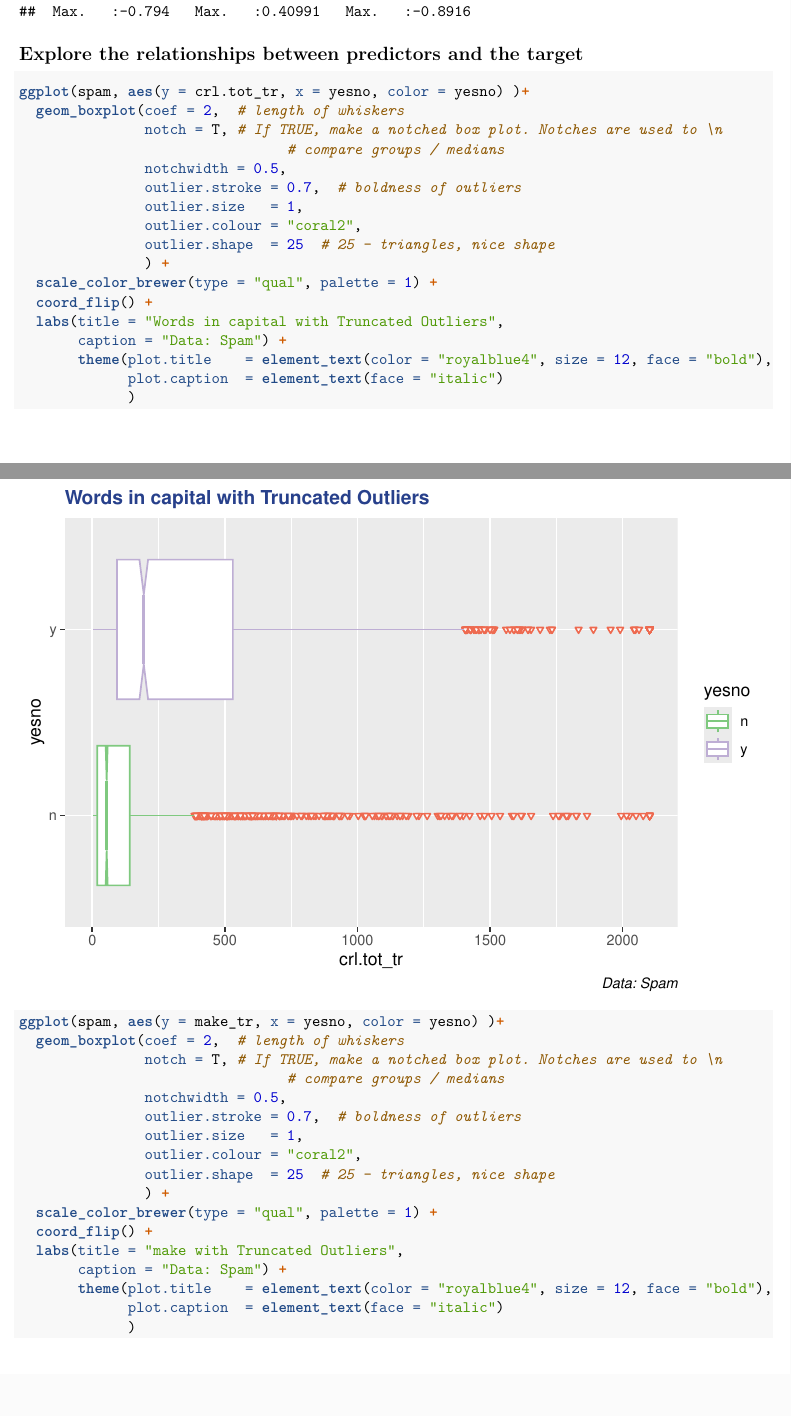
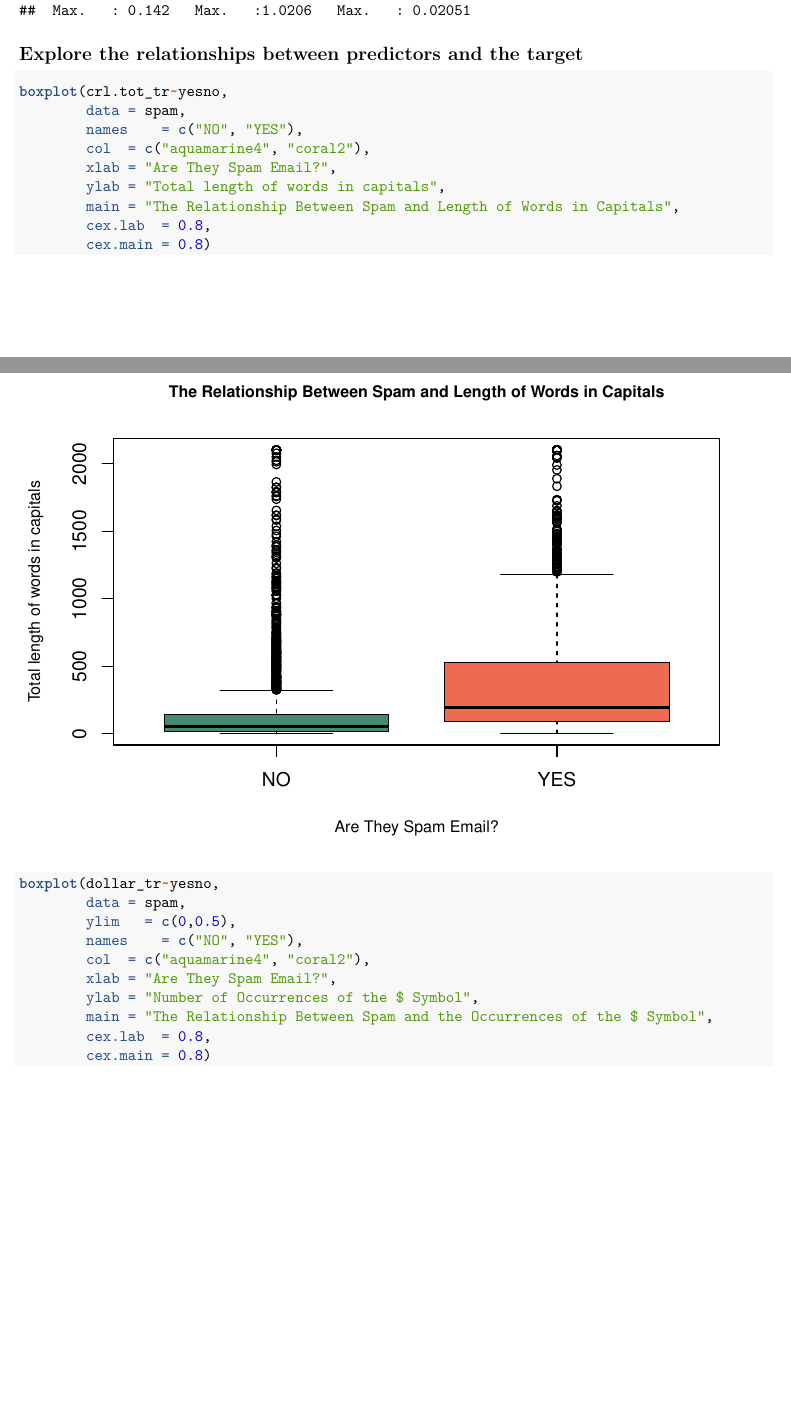
Before and after one commit to RuiyingYang13/Spam-Email-Data, an R Markdown document (Spam Email Data.Rmd): two parts of pages 23 and 24 of 27 before the commit and two parts of pages 21 and 22 of 23 after it, joined at a grey line, cut so that both start at the same text. Rendered offline with R 4.5, knitr and Pandoc, then LaTeX, with nearby package versions; some code elsewhere in the file could not run offline.

Commit message:
optimized, not finished

````diff
--- a/Spam Email Data.Rmd
+++ b/Spam Email Data.Rmd
@@ -139,15 +140,14 @@ summary(spam$dollar)
 y <- zScores(spam$dollar)
 summary(y)
 
-0.05200+0.05200
-spam$dollar[y>1]
+spam$dollar[y>3]
 
 for (var in c("dollar")) {
   x <- zScores(spam[[var]])
   new_var <- paste(var, "tr", sep = "_")
   spam[[new_var]] <- spam[[var]]
-  spam[[new_var]][x > 1] <- mean(spam[[var]], na.rm = T) +
-  1*sd(spam[[var]], na.rm = T)
+  spam[[new_var]][x > 3] <- mean(spam[[var]], na.rm = T) +
+  3*sd(spam[[var]], na.rm = T)
 }
 
 summary(spam$dollar)
@@ -186,16 +186,15 @@ summary(spam$bang)
 m <- zScores(spam$bang)
 summary(m)
 
-0.3150*1.5+0.3150
 
-spam$bang[m>1]
+spam$bang[m>3]
 
 for (var in c("bang")) {
   x <- zScores(spam[[var]])
   new_var <- paste(var, "tr", sep = "_")
   spam[[new_var]] <- spam[[var]]
-  spam[[new_var]][x > 1] <- mean(spam[[var]], na.rm = T) +
-  1*sd(spam[[var]], na.rm = T)
+  spam[[new_var]][x > 3] <- mean(spam[[var]], na.rm = T) +
+  3*sd(spam[[var]], na.rm = T)
 }
 
 summary(spam$bang)
@@ -235,14 +234,14 @@ summary(spam$money)
 n <- zScores(spam$money)
 summary(n)
 
-spam$money[n>1]
+spam$money[n>3]
 
 for (var in c("money")) {
   x <- zScores(spam[[var]])
   new_var <- paste(var, "tr", sep = "_")
   spam[[new_var]] <- spam[[var]]
-  spam[[new_var]][x > 1] <- mean(spam[[var]], na.rm = T) +
-  1*sd(spam[[var]], na.rm = T)
+  spam[[new_var]][x > 3] <- mean(spam[[var]], na.rm = T) +
+  3*sd(spam[[var]], na.rm = T)
 }
 
 summary(spam$money)
@@ -281,14 +280,14 @@ summary(spam$n000)
 a <- zScores(spam$n000)
 summary(a)
 
-spam$n000[a>1]
+spam$n000[a>3]
 
 for (var in c("n000")) {
   x <- zScores(spam[[var]])
   new_var <- paste(var, "tr", sep = "_")
   spam[[new_var]] <- spam[[var]]
-  spam[[new_var]][x > 1] <- mean(spam[[var]], na.rm = T) +
-  1*sd(spam[[var]], na.rm = T)
+  spam[[new_var]][x > 3] <- mean(spam[[var]], na.rm = T) +
+  3*sd(spam[[var]], na.rm = T)
 }
 
 summary(spam$n000)
@@ -327,14 +326,14 @@ summary(spam$make)
 b <- zScores(spam$make)
 summary(b)
 
-spam$make[b>1]
+spam$make[b>3]
 
 for (var in c("make")) {
   x <- zScores(spam[[var]])
   new_var <- paste(var, "tr", sep = "_")
   spam[[new_var]] <- spam[[var]]
   spam[[new_var]][x > 1] <- mean(spam[[var]], na.rm = T) +
-  1*sd(spam[[var]], na.rm = T)
+  3*sd(spam[[var]], na.rm = T)
 }
 
 summary(spam$make)
@@ -361,37 +360,23 @@ summary(spam)
 
 ## Explore the relationships between predictors and the target
 ```{r}
-ggplot(spam, aes(y = crl.tot_tr, x = yesno, color = yesno) )+
-  geom_boxplot(coef = 2,  # length of whiskers
-               notch = T, # If TRUE, make a notched box plot. Notches are used to \n
-                                # compare groups / medians
-               notchwidth = 0.5,
-               outlier.stroke = 0.7,  # boldness of outliers
-               outlier.size   = 1,
-               outlier.colour = "coral2",
-               outlier.shape  = 25  # 25 - triangles, nice shape
-               ) +
-  scale_color_brewer(type = "qual", palette = 1) +
-  coord_flip() +
-  labs(title = "Words in capital with Truncated Outliers",
-       caption = "Data: Spam") +
-       theme(plot.title    = element_text(color = "royalblue4", size = 12, face = "bold"),
-             plot.caption  = element_text(face = "italic")
-             )
+boxplot(crl.tot_tr~yesno,
+        data = spam,
+        names    = c("NO", "YES"),
+        col  = c("aquamarine4", "coral2"),
+        xlab = "Are They Spam Email?",
+        ylab = "Total length of words in capitals",
+        main = "The Relationship Between Spam and Length of Words in Capitals",
+        cex.lab  = 0.8,
+        cex.main = 0.8)
 
-ggplot(spam, aes(y = make_tr, x = yesno, color = yesno) )+
-  geom_boxplot(coef = 2,  # length of whiskers
-               notch = T, # If TRUE, make a notched box plot. Notches are used to \n
-                                # compare groups / medians
-               notchwidth = 0.5,
-               outlier.stroke = 0.7,  # boldness of outliers
-               outlier.size   = 1,
-               outlier.colour = "coral2",
-               outlier.shape  = 25  # 25 - triangles, nice shape
-               ) +
-  scale_color_brewer(type = "qual", palette = 1) +
-  coord_flip() +
-  labs(title = "make with Truncated Outliers",
-       caption = "Data: Spam") +
-       theme(plot.title    = element_text(color = "royalblue4", size = 12, face = "bold"),
-             plot.caption  = element_text(face = "italic")
+boxplot(dollar_tr~yesno,
+        data = spam,
+        ylim   = c(0,0.5),
+        names    = c("NO", "YES"),
+        col  = c("aquamarine4", "coral2"),
+        xlab = "Are They Spam Email?",
+        ylab = "Number of Occurrences of the $ Symbol",
+        main = "The Relationship Between Spam and the Occurrences of the $ Symbol",
+        cex.lab  = 0.8,
+        cex.main = 0.8)
````
Also changed, not shown: Spam Email Data.Rmd (31 more changed lines).
